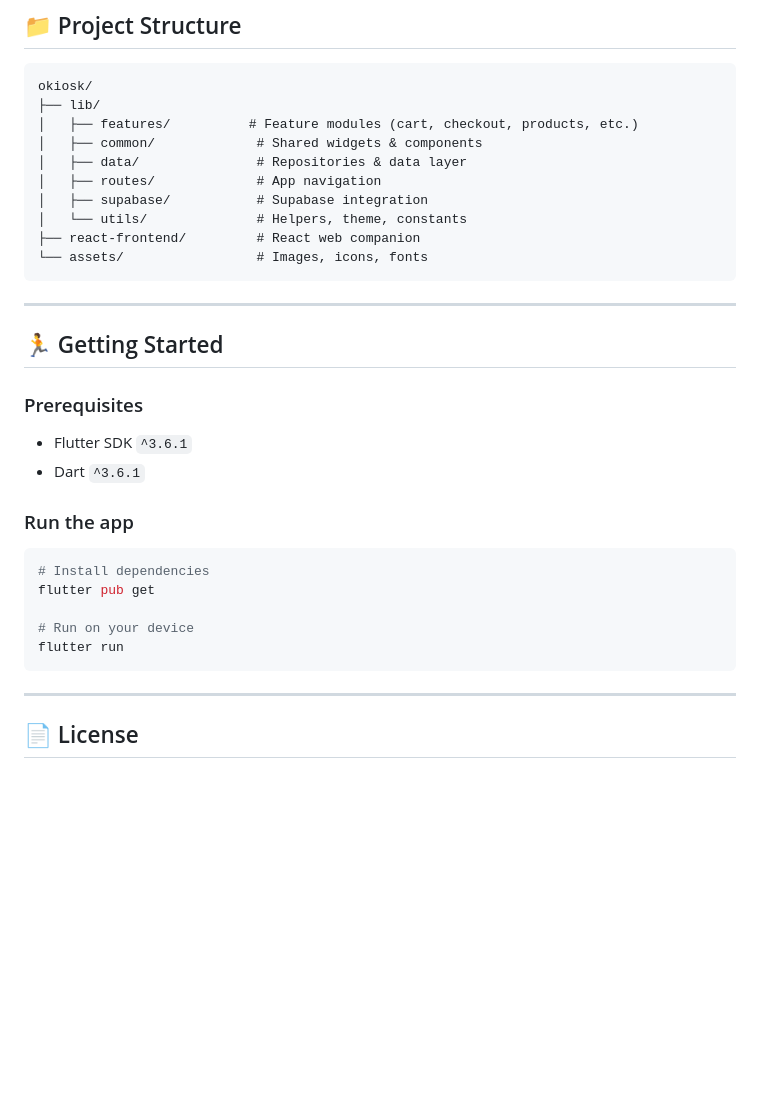
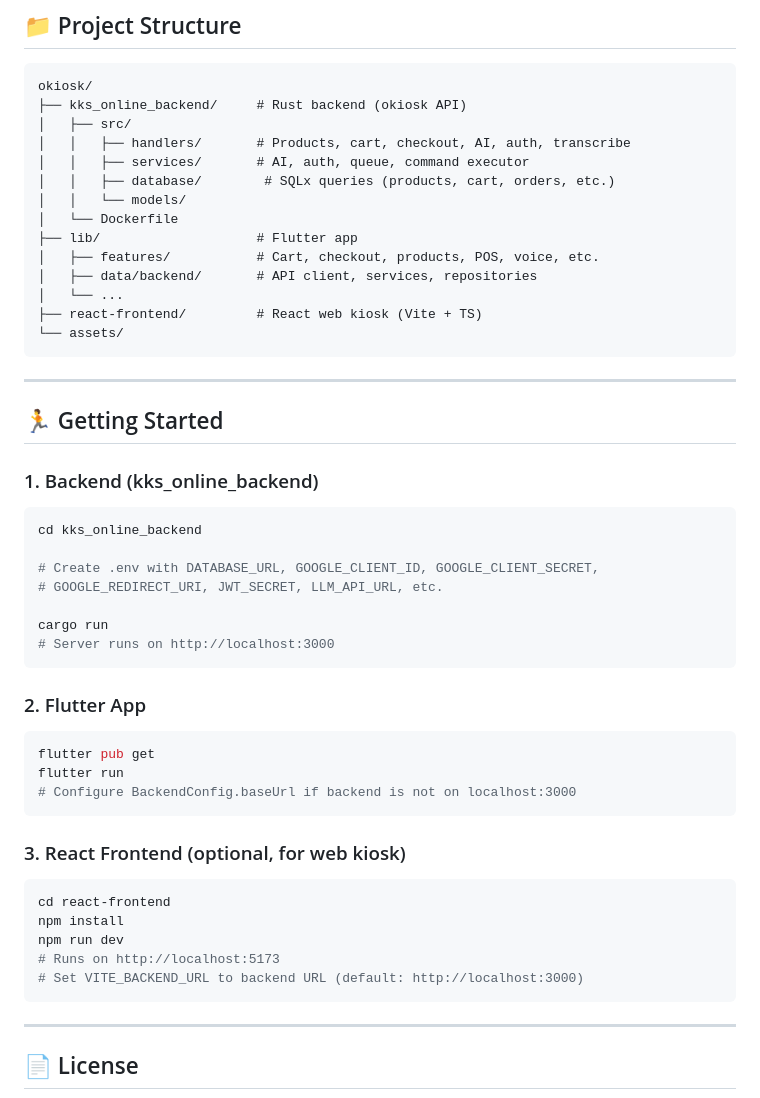
Before and after one commit to OmgItsAmmer/okiosk, a Markdown page: README.md, the part around one of its changes. Rendered like a GitHub page; blank space fills up the shorter version.

````diff
--- a/README.md
+++ b/README.md
@@ -66,34 +86,53 @@ Flutter  •  GetX (State)  •  Supabase  •  Firebase  •  AI/LLM  •  SQLi
 
 ```
 okiosk/
-├── lib/
-│   ├── features/          # Feature modules (cart, checkout, products, etc.)
-│   ├── common/             # Shared widgets & components
-│   ├── data/               # Repositories & data layer
-│   ├── routes/             # App navigation
-│   ├── supabase/           # Supabase integration
-│   └── utils/              # Helpers, theme, constants
-├── react-frontend/         # React web companion
-└── assets/                 # Images, icons, fonts
+├── kks_online_backend/     # Rust backend (okiosk API)
+│   ├── src/
+│   │   ├── handlers/       # Products, cart, checkout, AI, auth, transcribe
+│   │   ├── services/       # AI, auth, queue, command executor
+│   │   ├── database/        # SQLx queries (products, cart, orders, etc.)
+│   │   └── models/
+│   └── Dockerfile
+├── lib/                    # Flutter app
+│   ├── features/           # Cart, checkout, products, POS, voice, etc.
+│   ├── data/backend/       # API client, services, repositories
+│   └── ...
+├── react-frontend/         # React web kiosk (Vite + TS)
+└── assets/
 ```
 
 ---
 
 ## 🏃 Getting Started
 
-### Prerequisites
-
-- Flutter SDK `^3.6.1`
-- Dart `^3.6.1`
-
-### Run the app
+### 1. Backend (kks_online_backend)
 
 ```bash
-# Install dependencies
+cd kks_online_backend
+
+# Create .env with DATABASE_URL, GOOGLE_CLIENT_ID, GOOGLE_CLIENT_SECRET,
+# GOOGLE_REDIRECT_URI, JWT_SECRET, LLM_API_URL, etc.
+
+cargo run
+# Server runs on http://localhost:3000
+```
+
+### 2. Flutter App
+
+```bash
 flutter pub get
+flutter run
+# Configure BackendConfig.baseUrl if backend is not on localhost:3000
+```
 
-# Run on your device
-flutter run
+### 3. React Frontend (optional, for web kiosk)
+
+```bash
+cd react-frontend
+npm install
+npm run dev
+# Runs on http://localhost:5173
+# Set VITE_BACKEND_URL to backend URL (default: http://localhost:3000)
 ```
 
 ---
````
Also changed, not shown: other parts of README.md (+49 -29 lines).
